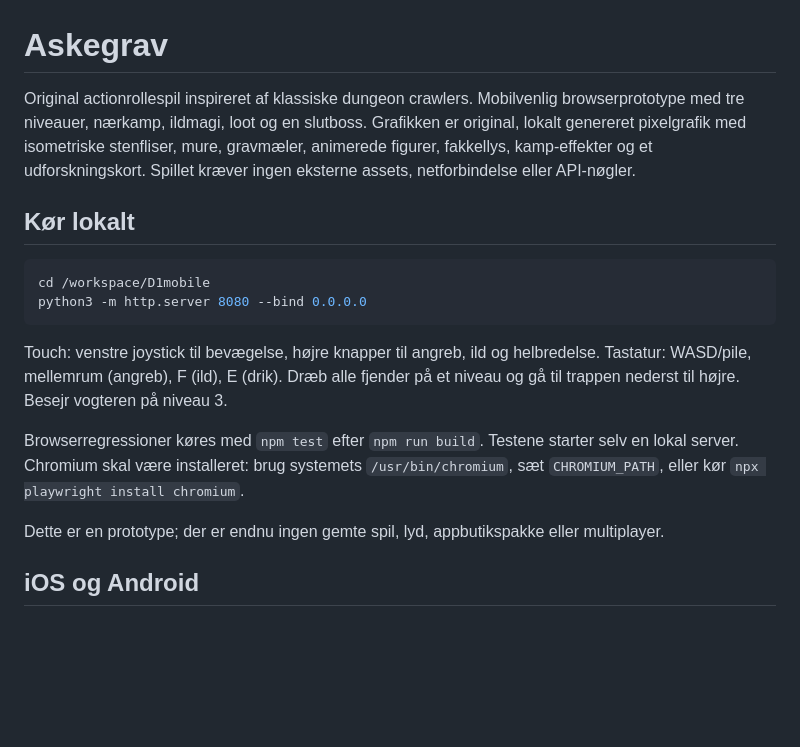
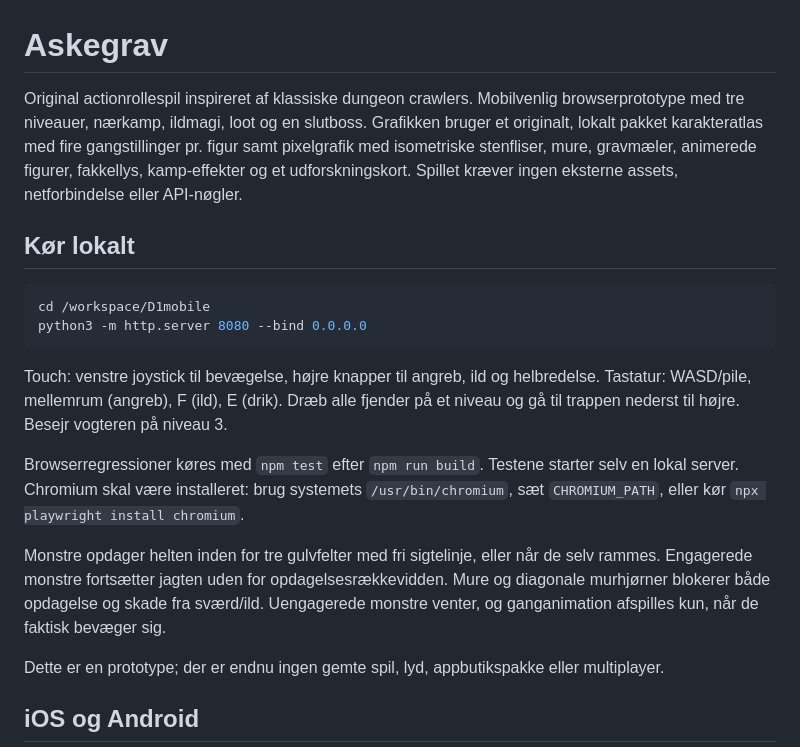
Before and after one commit to gudlever-lgtm/D1mobile, a Markdown page: README.md, the part around the change. Rendered like a GitHub page; blank space fills up the shorter version.

```diff
--- a/README.md
+++ b/README.md
@@ -1,6 +1,6 @@
 # Askegrav
 
-Original actionrollespil inspireret af klassiske dungeon crawlers. Mobilvenlig browserprototype med tre niveauer, nærkamp, ildmagi, loot og en slutboss. Grafikken er original, lokalt genereret pixelgrafik med isometriske stenfliser, mure, gravmæler, animerede figurer, fakkellys, kamp-effekter og et udforskningskort. Spillet kræver ingen eksterne assets, netforbindelse eller API-nøgler.
+Original actionrollespil inspireret af klassiske dungeon crawlers. Mobilvenlig browserprototype med tre niveauer, nærkamp, ildmagi, loot og en slutboss. Grafikken bruger et originalt, lokalt pakket karakteratlas med fire gangstillinger pr. figur samt pixelgrafik med isometriske stenfliser, mure, gravmæler, animerede figurer, fakkellys, kamp-effekter og et udforskningskort. Spillet kræver ingen eksterne assets, netforbindelse eller API-nøgler.
 
 ## Kør lokalt
 
@@ -12,6 +12,8 @@ python3 -m http.server 8080 --bind 0.0.0.0
 Touch: venstre joystick til bevægelse, højre knapper til angreb, ild og helbredelse. Tastatur: WASD/pile, mellemrum (angreb), F (ild), E (drik). Dræb alle fjender på et niveau og gå til trappen nederst til højre. Besejr vogteren på niveau 3.
 
 Browserregressioner køres med `npm test` efter `npm run build`. Testene starter selv en lokal server. Chromium skal være installeret: brug systemets `/usr/bin/chromium`, sæt `CHROMIUM_PATH`, eller kør `npx playwright install chromium`.
+
+Monstre opdager helten inden for tre gulvfelter med fri sigtelinje, eller når de selv rammes. Engagerede monstre fortsætter jagten uden for opdagelsesrækkevidden. Mure og diagonale murhjørner blokerer både opdagelse og skade fra sværd/ild. Uengagerede monstre venter, og ganganimation afspilles kun, når de faktisk bevæger sig.
 
 Dette er en prototype; der er endnu ingen gemte spil, lyd, appbutikspakke eller multiplayer.
 
```
Also changed, not shown: assets/README.md (added, +5 -0 lines), downloads/README.md (+1 -1 lines), downloads/askegrav-gameplay.png, 12 other files.
